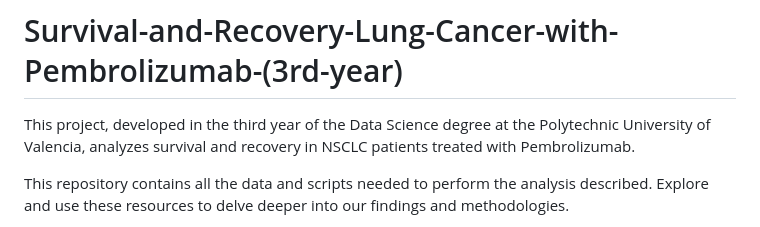
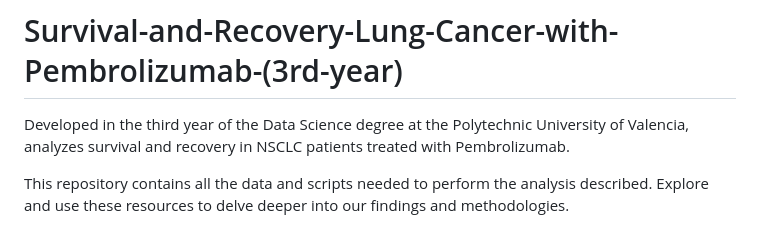
Before and after one commit to blasco19/Survival-and-Recovery-Lung-Cancer-with-Pembrolizumab, a Markdown page: README.md, the part around the change. GitHub-like rendering.

```diff
--- a/README.md
+++ b/README.md
@@ -1,5 +1,5 @@
 # Survival-and-Recovery-Lung-Cancer-with-Pembrolizumab-(3rd-year)
-This project, developed in the third year of the Data Science degree at the Polytechnic University of Valencia, analyzes survival and recovery in NSCLC patients treated with Pembrolizumab.
+Developed in the third year of the Data Science degree at the Polytechnic University of Valencia, analyzes survival and recovery in NSCLC patients treated with Pembrolizumab.
 
 This repository contains all the data and scripts needed to perform the analysis described. Explore and use these resources to delve deeper into our findings and methodologies.
 
```
